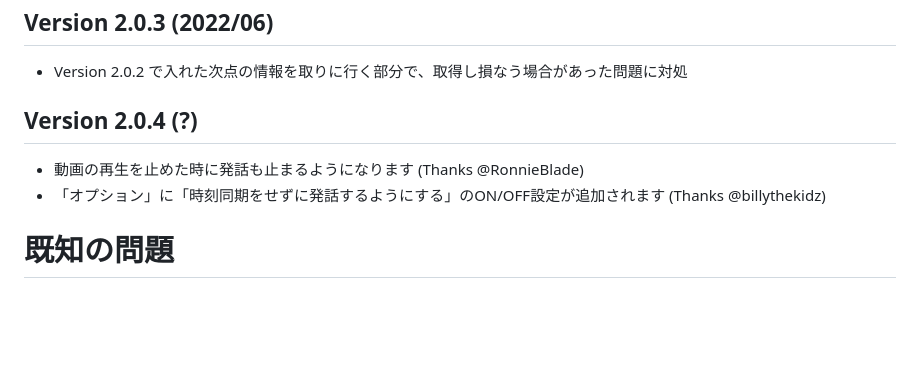
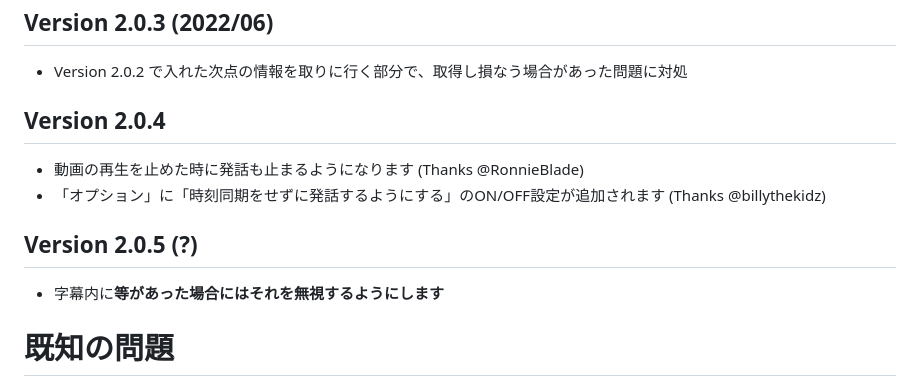
Before and after one commit to limura/CaptionSpeaker, a Markdown page: README.md, the part around the change. Rendered like a GitHub page; blank space fills up the shorter version.

Commit message:
Version 2.0.4 の更新情報が入っていないぽいので入れます

```diff
--- a/README.md
+++ b/README.md
@@ -56,9 +56,12 @@ Chrome webstore で[公開されています](https://chrome.google.com/webstore
 ## Version 2.0.3 (2022/06)
 - Version 2.0.2 で入れた次点の情報を取りに行く部分で、取得し損なう場合があった問題に対処
 
-## Version 2.0.4 (?)
+## Version 2.0.4
 - 動画の再生を止めた時に発話も止まるようになります (Thanks @RonnieBlade)
 - 「オプション」に「時刻同期をせずに発話するようにする」のON/OFF設定が追加されます (Thanks @billythekidz)
+
+## Version 2.0.5 (?)
+- 字幕内に<b>等があった場合にはそれを無視するようにします
 
 # 既知の問題
 
```
